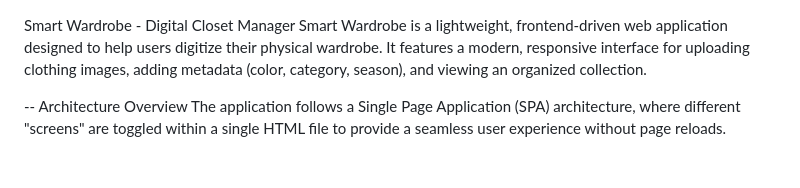
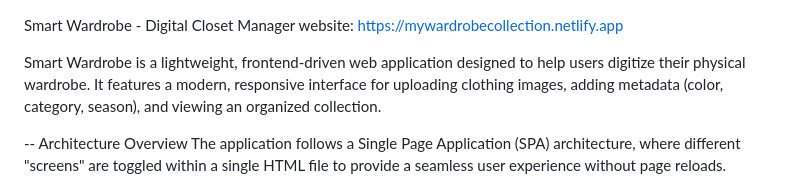
Before and after one commit to GayathriAbhay/Smart-Wardrobe, a Markdown page: README.md, the part around the change. Rendered like a GitHub page; blank space fills up the shorter version.

Commit message:
Add website link to README
Added website link for the Smart Wardrobe application.

```diff
--- a/README.md
+++ b/README.md
@@ -1,4 +1,6 @@
 Smart Wardrobe - Digital Closet Manager
+website: https://mywardrobecollection.netlify.app
+
 Smart Wardrobe is a lightweight, frontend-driven web application designed to help users digitize their physical wardrobe. It features a modern, responsive interface for uploading clothing images, adding metadata (color, category, season), and viewing an organized collection.
 
 -- Architecture Overview
```
